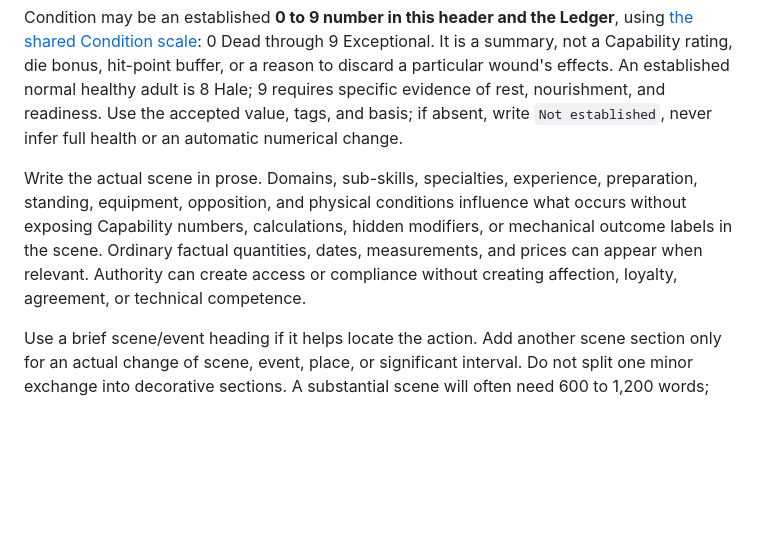
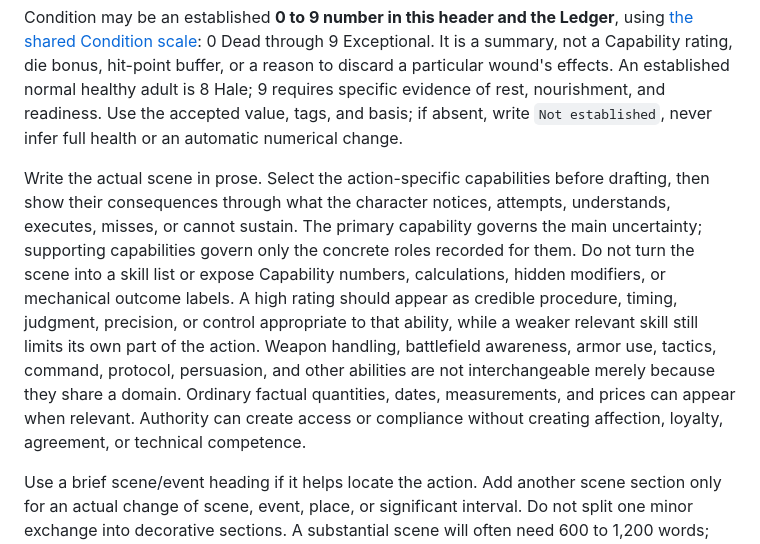
Before and after one commit to Alex-Oss222/dice-roller, a Markdown page: rules/narrative.md, the part around the change. GitHub-like rendering; blank space fills up the shorter version.

Commit message:
Show action-specific capabilities through prose

```diff
--- a/rules/narrative.md
+++ b/rules/narrative.md
@@ -31,7 +31,7 @@ Begin with a small four-row summary: **Name**, **Age**, **Condition**, **Locatio
 
 Condition may be an established **0 to 9 number in this header and the Ledger**, using [the shared Condition scale](condition.md): 0 Dead through 9 Exceptional. It is a summary, not a Capability rating, die bonus, hit-point buffer, or a reason to discard a particular wound's effects. An established normal healthy adult is 8 Hale; 9 requires specific evidence of rest, nourishment, and readiness. Use the accepted value, tags, and basis; if absent, write `Not established`, never infer full health or an automatic numerical change.
 
-Write the actual scene in prose. Domains, sub-skills, specialties, experience, preparation, standing, equipment, opposition, and physical conditions influence what occurs without exposing Capability numbers, calculations, hidden modifiers, or mechanical outcome labels in the scene. Ordinary factual quantities, dates, measurements, and prices can appear when relevant. Authority can create access or compliance without creating affection, loyalty, agreement, or technical competence.
+Write the actual scene in prose. Select the action-specific capabilities before drafting, then show their consequences through what the character notices, attempts, understands, executes, misses, or cannot sustain. The primary capability governs the main uncertainty; supporting capabilities govern only the concrete roles recorded for them. Do not turn the scene into a skill list or expose Capability numbers, calculations, hidden modifiers, or mechanical outcome labels. A high rating should appear as credible procedure, timing, judgment, precision, or control appropriate to that ability, while a weaker relevant skill still limits its own part of the action. Weapon handling, battlefield awareness, armor use, tactics, command, protocol, persuasion, and other abilities are not interchangeable merely because they share a domain. Ordinary factual quantities, dates, measurements, and prices can appear when relevant. Authority can create access or compliance without creating affection, loyalty, agreement, or technical competence.
 
 Use a brief scene/event heading if it helps locate the action. Add another scene section only for an actual change of scene, event, place, or significant interval. Do not split one minor exchange into decorative sections. A substantial scene will often need 600 to 1,200 words; routine results can be much shorter, and a complex scene can be longer. This is a writing guide, never a quota or a reason to omit consequences. Summarize uneventful travel, routine work, repetitions, and transitions. Narrative length does not authorize additional elapsed time: a long council scene can last an hour, while a brief journey summary can cover weeks.
 
```
